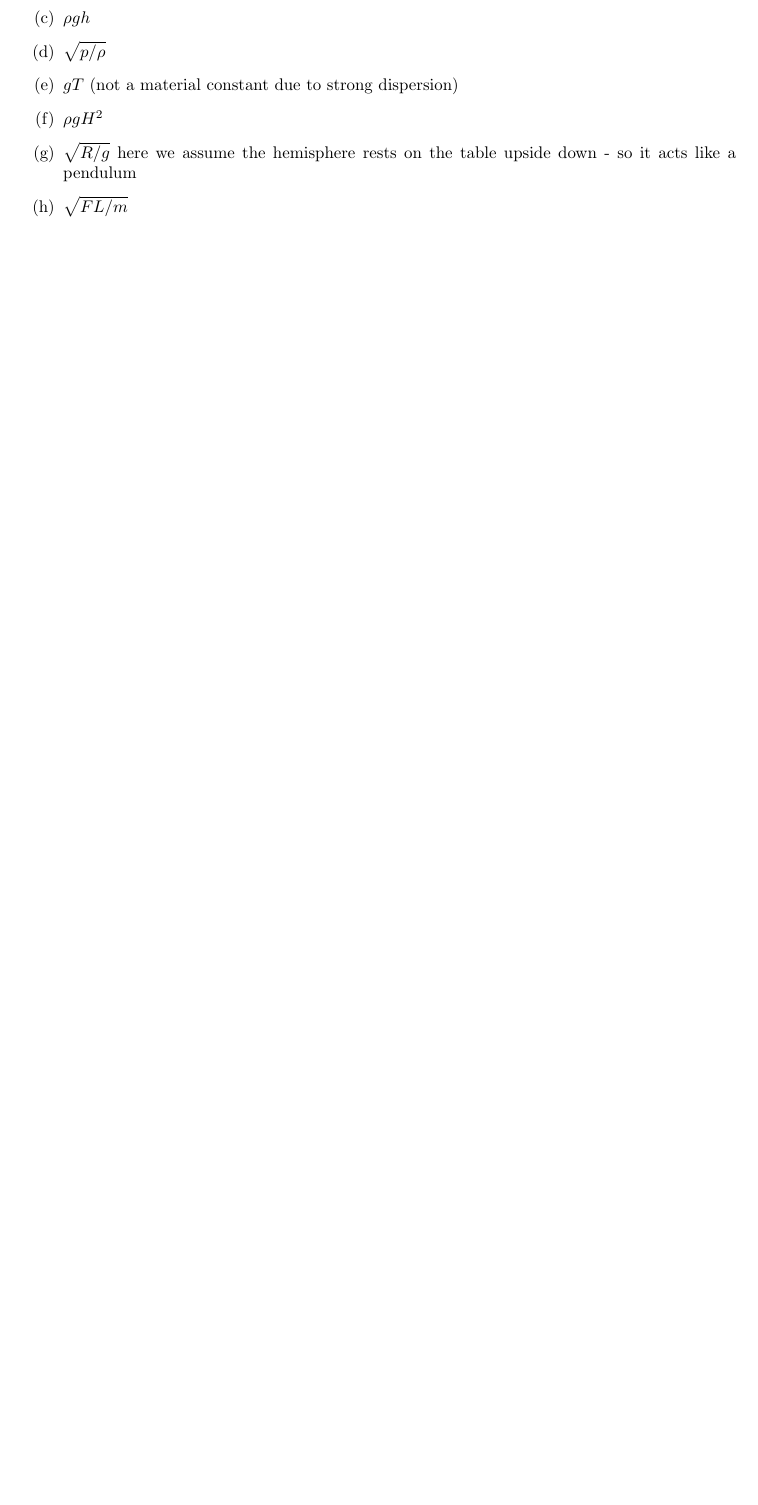
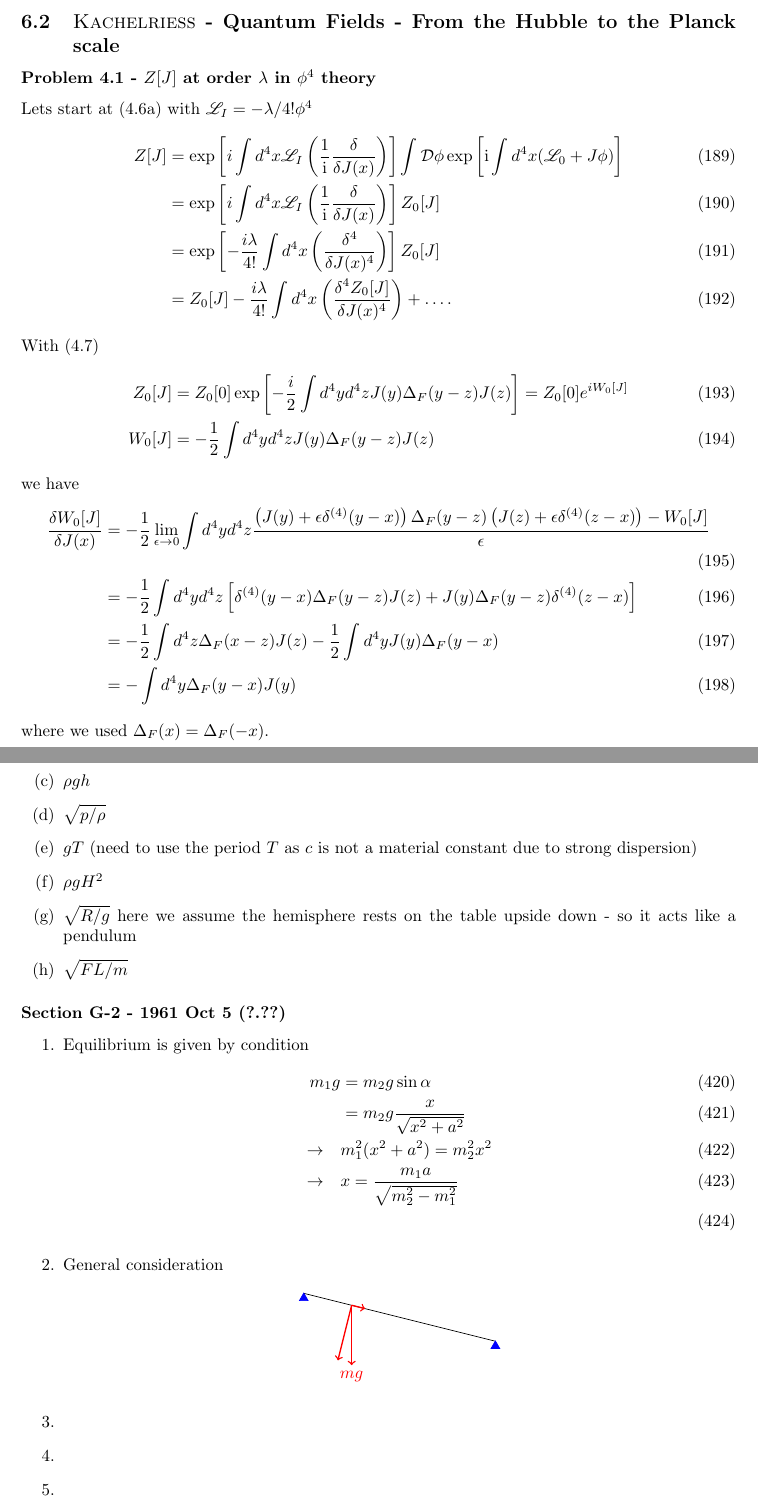
Before and after one commit to cthierfelder/BookProblemSolution, a LaTeX document (main.tex): part of page 34 of 51 before the commit and two parts of pages 19 and 35 of 53 after it, the two joined at a grey line, cut at the place of the change, the shorter picture padded with empty space. Compiled offline with pdfLaTeX.

Commit message:
Updates from Overleaf

```diff
--- a/main.tex
+++ b/main.tex
@@ -15,6 +15,7 @@
 \usepackage{amsfonts}
 \usepackage{amsthm}
 \usepackage{units}
+\usepackage{mathrsfs}
 
 \newtheorem{remark}{Remark}[section]
 \theoremstyle{definition}
@@ -828,6 +829,33 @@ we obtain
     &=\sqrt{\frac{\pi\delta t}{m}}e^{\frac{i\pi}{4}}\int_{-\infty}^{\infty}\left(\prod_{j=3}^N dq_j\right)\,e^{\frac{im}{2\delta t}\sum_{k=3}^N(q_{k+1}-q_k)^2}e^{\frac{im}{2\delta t}(q_3^2+\frac{1}{4}q_0^2)}\sqrt{\frac{\pi4\delta t}{3m}}e^{\frac{i}{4}\left(\pi-\frac{4m(q_3+q_0/2)^2}{3\delta t}\right)}\\
 \end{align}
 
+%%%%%%%%%%%%%%%%%%%%%%%%%%%%%%%%%%%%%%%%%%%%%%%%%%%%%
+%%%%%%%%%%% Kachelriess %%%%%%%%%%%%%%%%%%%%%%%%
+%%%%%%%%%%%%%%%%%%%%%%%%%%%%%%%%%%%%%%%%%%%%%%%%%%%%%
+\subsection{{\sc Kachelriess} - Quantum Fields - From the Hubble to the Planck scale}
+\subsubsection{Problem 4.1 - \texorpdfstring{$Z[J]$}{Lg} at order \texorpdfstring{$\lambda$}{Lg} in \texorpdfstring{$\phi^4$}{Lg} theory}
+Lets start at (4.6a) with $\mathscr{L}_I=-\lambda/4!\phi^4$
+\begin{align}
+    Z[J]&=\exp\left[i\int d^4x\mathscr{L}_I\left(\frac{1}{\text{i}}\frac{\delta}{\delta J(x)}\right)\right]\int\mathcal{D}\phi\exp\left[\text{i}\int d^4x(\mathscr{L}_0+J\phi)\right]\\
+    &=\exp\left[i\int d^4x\mathscr{L}_I\left(\frac{1}{\text{i}}\frac{\delta}{\delta J(x)}\right)\right]Z_0[J]\\
+    &=\exp\left[-\frac{i\lambda}{4!}\int d^4x\left(\frac{\delta^4 }{\delta J(x)^4}\right)\right]Z_0[J]\\
+    &=Z_0[J]-\frac{i\lambda}{4!}\int d^4x\left(\frac{\delta^4 Z_0[J]}{\delta J(x)^4}\right)+\dots.
+\end{align}
+With (4.7)
+\begin{align}
+    Z_0[J]&=Z_0[0]\exp\left[-\frac{i}{2}\int d^4yd^4zJ(y)\Delta_F(y-z)J(z)\right]=Z_0[0]e^{iW_0[J]}\\
+    W_0[J]&=-\frac{1}{2}\int d^4yd^4zJ(y)\Delta_F(y-z)J(z)
+\end{align}
+we have
+\begin{align}
+    \frac{\delta W_0[J]}{\delta J(x)}&=-\frac{1}{2}\lim_{\epsilon\rightarrow0}\int d^4yd^4z\frac{\left(J(y)+\epsilon\delta^{(4)}(y-x)\right)\Delta_F(y-z)\left(J(z)+\epsilon\delta^{(4)}(z-x)\right)-W_0[J]}{\epsilon}\\
+    &=-\frac{1}{2}\int d^4yd^4z \left[\delta^{(4)}(y-x)\Delta_F(y-z)J(z)+J(y)\Delta_F(y-z)\delta^{(4)}(z-x)\right]\\
+    &=-\frac{1}{2}\int d^4z\Delta_F(x-z)J(z)-\frac{1}{2}\int d^4yJ(y)\Delta_F(y-x)\\
+    &=-\int d^4y\Delta_F(y-x)J(y)
+\end{align}
+where we used $\Delta_F(x)=\Delta_F(-x)$.
+
+
 
 \newpage
 \section{Quantum Gravity}
@@ -1471,10 +1499,36 @@ which seems reasonable (given that the solar constant is $1,361\text{Wm}^{-2}$ t
     \item $mL/T^2$
     \item $\rho g h$
     \item $\sqrt{p/\rho}$
-    \item $gT$ (not a material constant due to strong dispersion)
+    \item $gT$ (need to use the period $T$ as $c$ is not a material constant due to strong dispersion)
     \item $\rho g H^2$
     \item $\sqrt{R/g}$ here we assume the hemisphere rests on the table upside down - so it acts like a pendulum
     \item $\sqrt{FL/m}$
+\end{enumerate}
+
+\subsubsection{Section G-2 - 1961 Oct 5 (?.??)}
+\begin{enumerate}
+    \item Equilibrium is given by condition
+    \begin{align}
+        m_1g&=m_2g\sin\alpha\\
+        &=m_2g\frac{x}{\sqrt{x^2+a^2}}\\
+        \rightarrow\quad& m_1^2(x^2+a^2)=m_2^2 x^2\\
+        \rightarrow\quad& x=\frac{m_1 a}{\sqrt{m_2^2-m_1^2}}\\
+    \end{align}
+    \item General consideration
+    \begin{center}
+    \begin{tikzpicture}
+    \draw (-2,1) -- (2,0);
+    \node[mark size=3pt,color=blue] at (-2,0.9) {\pgfuseplotmark{triangle*}};
+    \node[mark size=3pt,color=blue] at (2,-0.1) {\pgfuseplotmark{triangle*}};
+    \draw [->, thick,red] (-1,0.75) -- (-1,-0.5) node[below ]{$mg$};
+    \draw [->, thick,red] (-1,0.75) -- (-1+0.28,0.75-0.07);
+    \draw [->, thick,red] (-1,0.75) -- (-1-0.25*1.15,0.75-1*1.15);
+    \end{tikzpicture}
+    \end{center}
+
+    \item
+    \item
+    \item
 \end{enumerate}
 
 \subsubsection{Problem Set 3-1 - 1961 Nov 03 (3.16)}
```
Also changed, not shown: main.tex (8 more changed lines).
